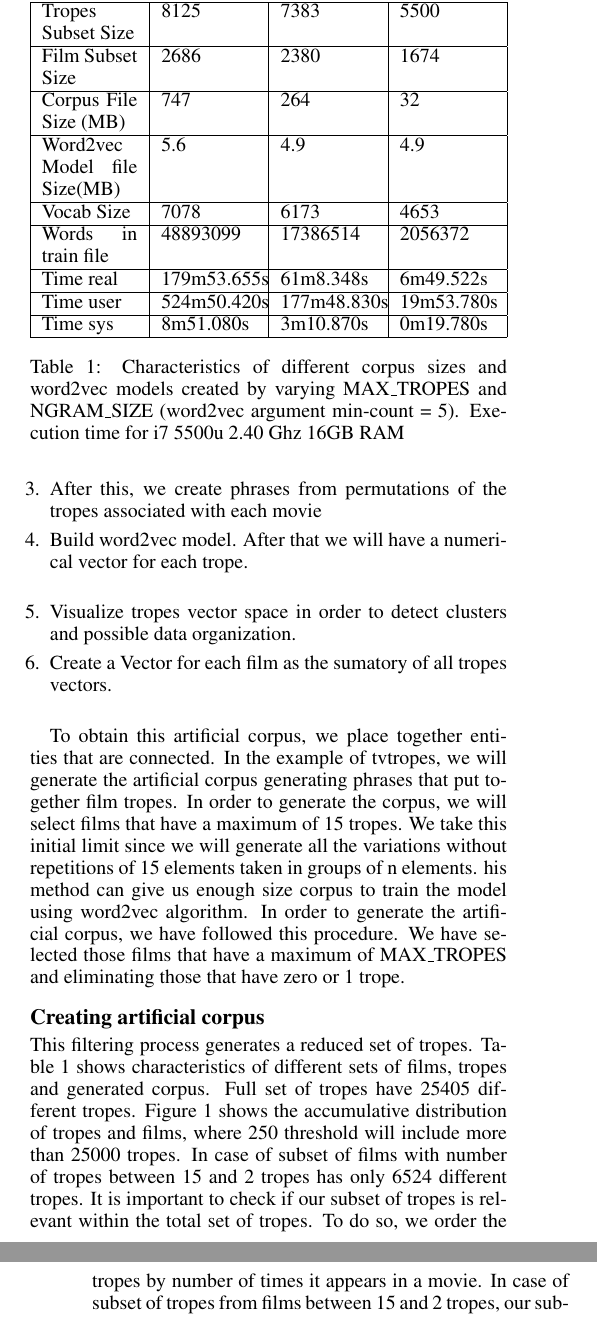
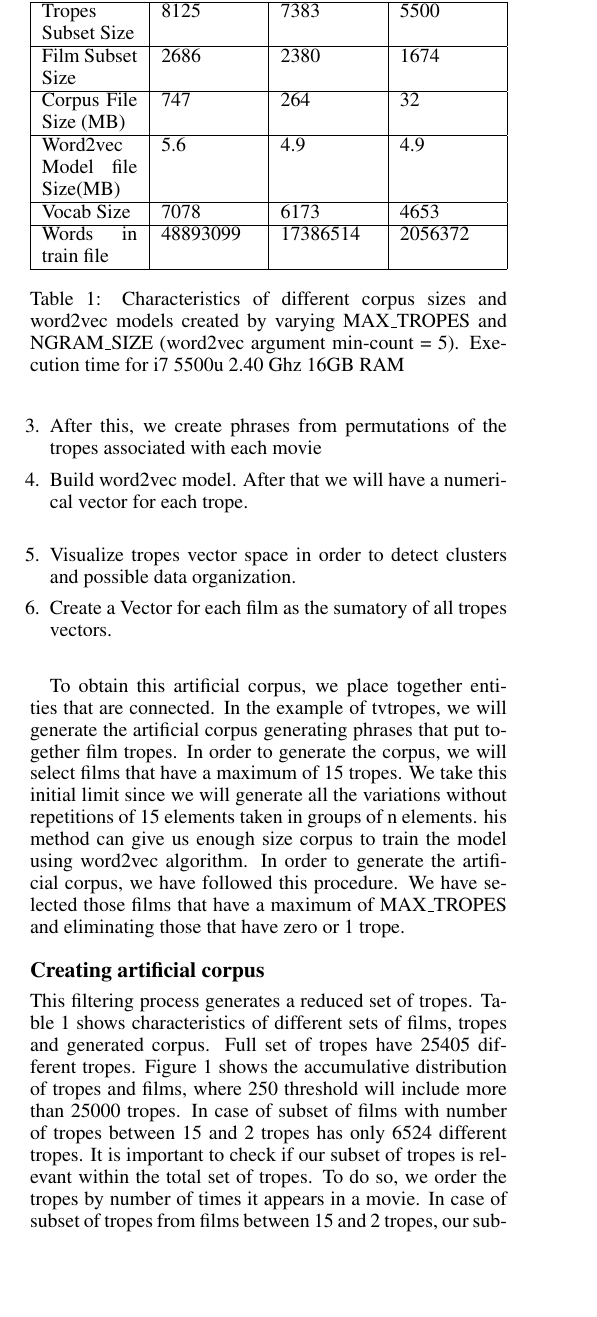
Before and after one commit to JJ/trope2vec-ng, a LaTeX paper (iccc20/iccc.tex): two parts of the columns of pages 2 and 3 of 5 before the commit and part of one column of page 2 of 5 after it, the two joined at a grey line, cut so that both start at the same text, the shorter picture padded with empty space. Compiled offline with pdfLaTeX.

Commit message:
modified table to delete execution time

```diff
--- a/iccc20/iccc.tex
+++ b/iccc20/iccc.tex
@@ -260,12 +260,6 @@ In order to generate the artificial corpus, we have followed this procedure. We
 			\hline
 			Words in train file& 48893099 &17386514&2056372\\
 			\hline
-			Time real&179m53.655s&61m8.348s&6m49.522s\\
-			\hline
-			Time user&524m50.420s&177m48.830s&19m53.780s\\
-			\hline
-			Time sys&8m51.080s&3m10.870s&0m19.780s\\
-			\hline
 
 		\end{tabular}
 		\caption{Characteristics of different corpus sizes and word2vec models created by varying MAX\_TROPES and NGRAM\_SIZE (word2vec argument min-count = 5). Execution time for i7 5500u 2.40 Ghz 16GB RAM}
```
